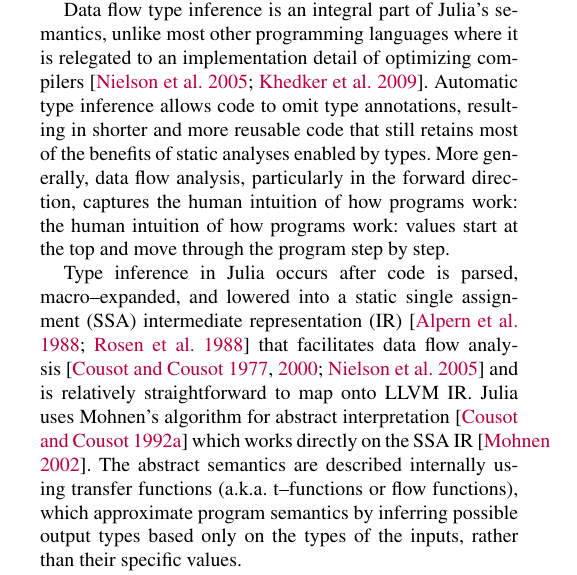
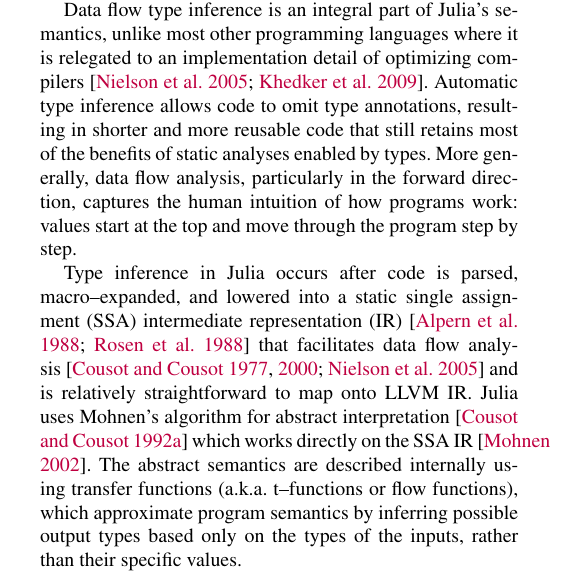
Before and after one commit to jiahao/julia-type-system, a LaTeX paper (pldi2015/pldi2015.tex): part of one column of page 6 of 15, cut so that both start at the same text. Compiled offline with pdfLaTeX; a missing font is replaced by an installed copy or a similar font.

Commit message:
remove duplicated words

```diff
--- a/pldi2015/pldi2015.tex
+++ b/pldi2015/pldi2015.tex
@@ -624,8 +624,8 @@
 inference allows code to omit type annotations, resulting in shorter and more
 reusable code that still retains most of the benefits of static analyses
 enabled by types. More generally, data flow analysis, particularly in the
-forward direction, captures the human intuition of how programs work: the human
-intuition of how programs work: values start at the top and move through the
+forward direction, captures the human intuition of how programs work:
+values start at the top and move through the
 program step by step.
 
 Type inference in Julia occurs after code is parsed, macro--expanded, and
```
